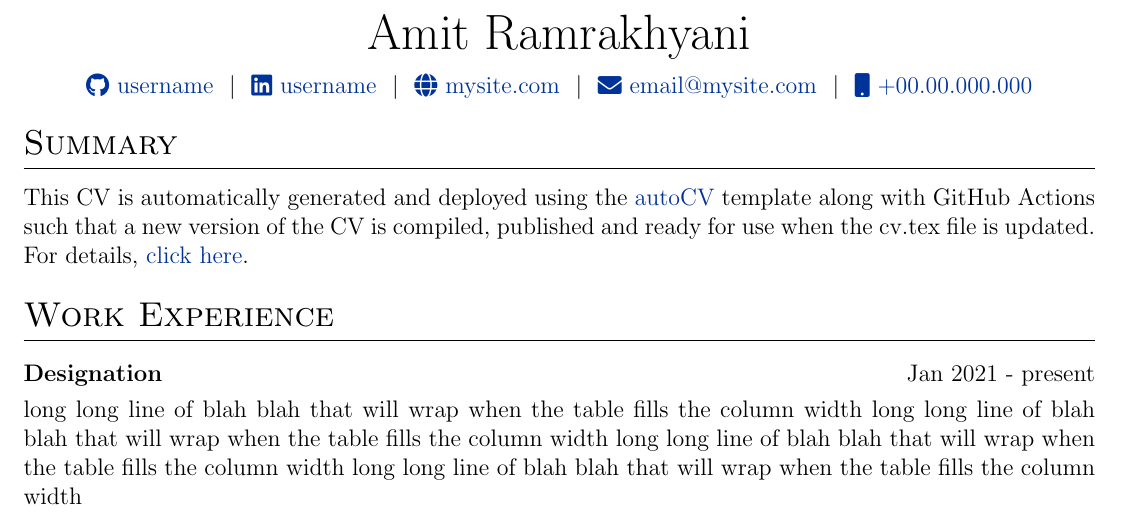
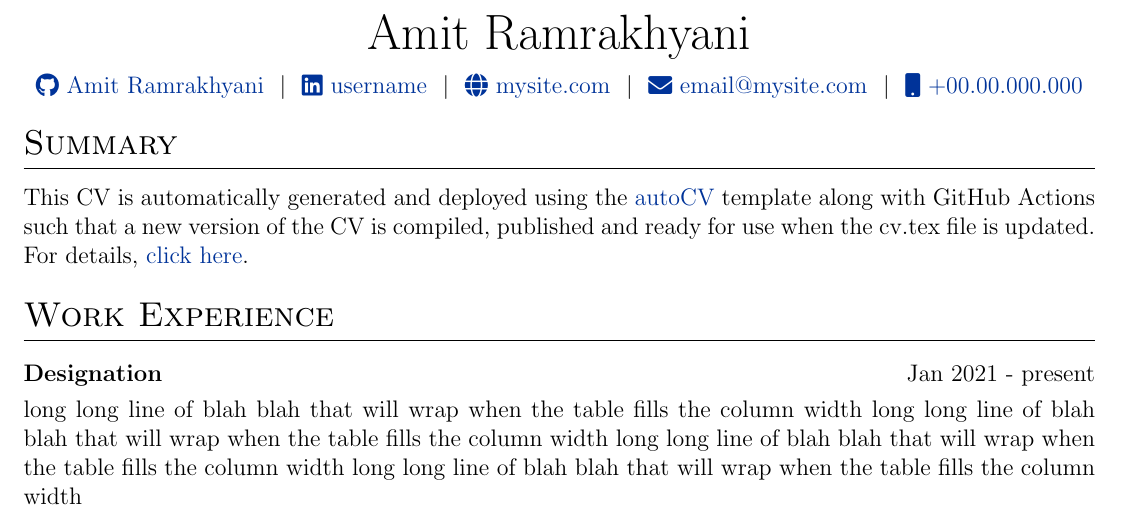
Before and after one commit to Amit-Ramrakhyani/resume, a LaTeX CV (cv.tex): part of the page, cut so that both start at the same text. Compiled offline with pdfLaTeX.

Commit message:
Update cv.tex

```diff
--- a/cv.tex
+++ b/cv.tex
@@ -117,7 +117,7 @@
 
 \begin{tabularx}{\linewidth}{@{} C @{}}
 \Huge{Amit Ramrakhyani} \\[7.5pt]
-\href{https://github.com/username}{\raisebox{-0.05\height}\faGithub\ username} \ $|$ \
+\href{https://github.com/Amit-Ramrakhyani}{\raisebox{-0.05\height}\faGithub\ Amit Ramrakhyani} \ $|$ \
 \href{https://linkedin.com/in/username}{\raisebox{-0.05\height}\faLinkedin\ username} \ $|$ \
 \href{https://mysite.com}{\raisebox{-0.05\height}\faGlobe \ mysite.com} \ $|$ \
 \href{mailto:email@mysite.com}{\raisebox{-0.05\height}\faEnvelope \ email@mysite.com} \ $|$ \
```
